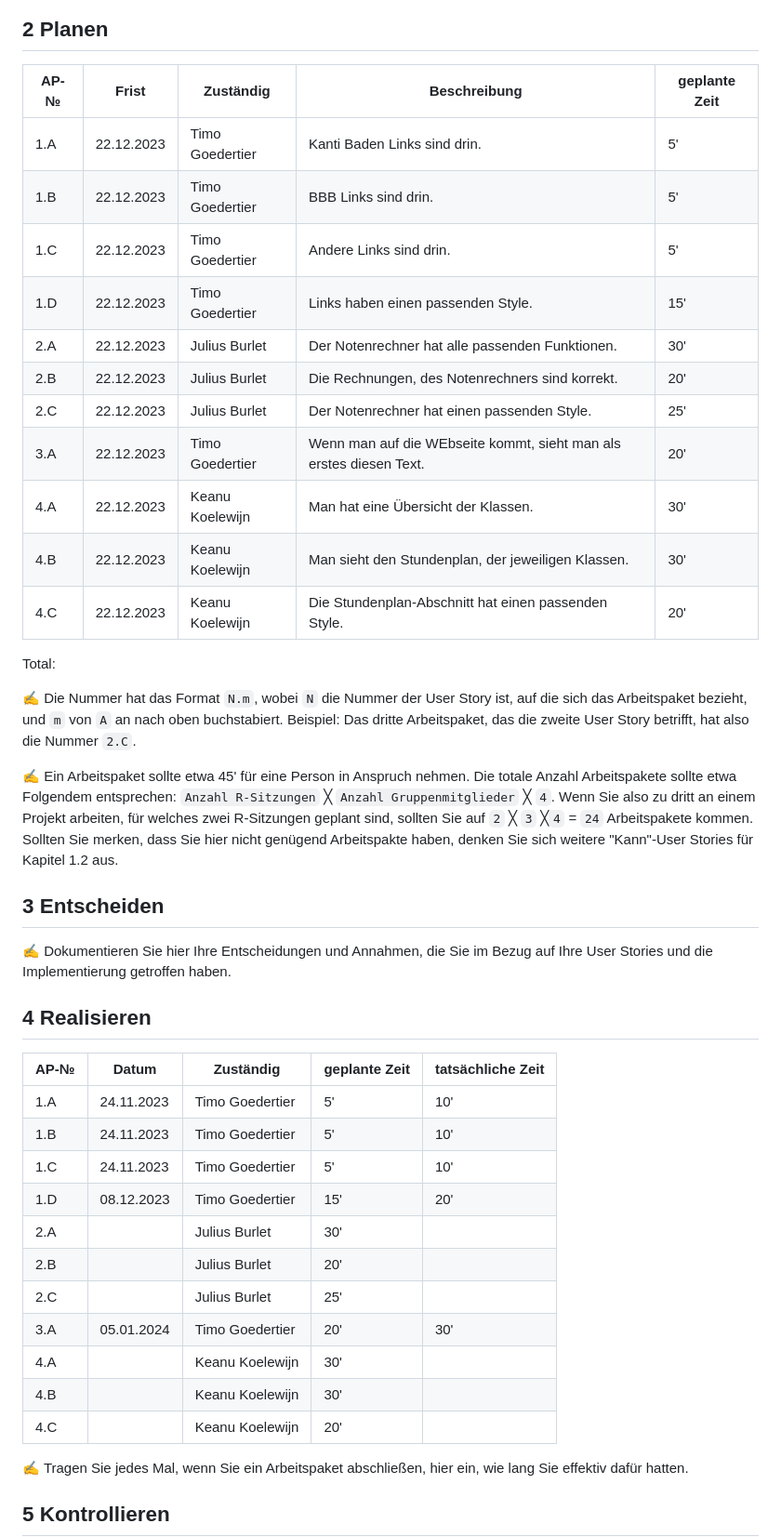
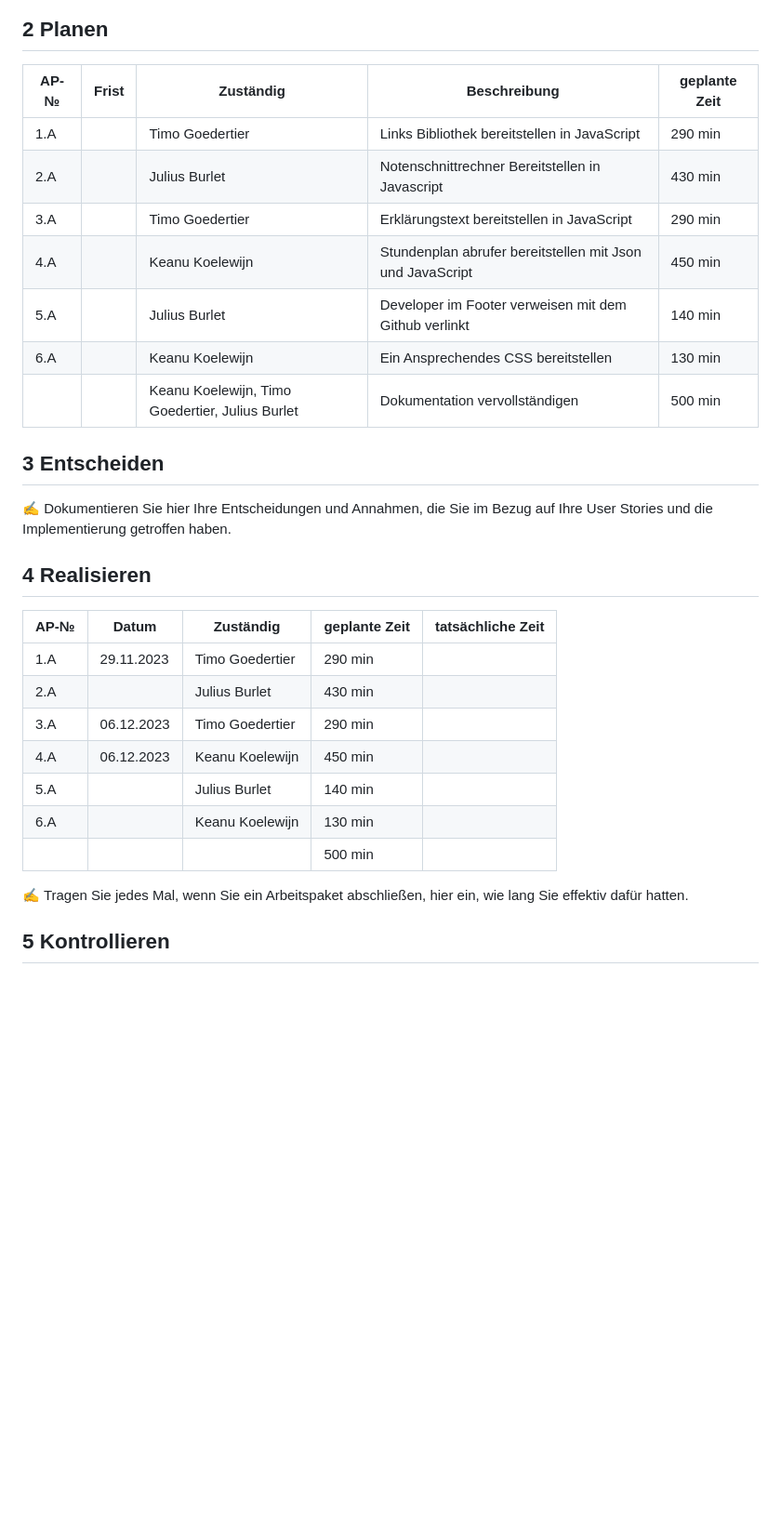
Before and after one commit to Kurizaki/IMSHelferchen, a Markdown page: Projektdokumentation.md, the part around one of its changes. Shown at 93% size. Drawn GitHub-style; blank space fills up the shorter version.

```diff
--- a/Projektdokumentation.md
+++ b/Projektdokumentation.md
@@ -47,25 +47,16 @@ Wir erstellen eine SPA um das Leben der IMS Schüler zu vereinfachen.
 
 ## 2 Planen
 
-| AP-№ | Frist | Zuständig | Beschreibung | geplante Zeit |
-| ---- | ----- | --------- | ------------ | ------------- |
-| 1.A  |22.12.2023|Timo Goedertier|Kanti Baden Links sind drin.|5'|
-| 1.B  |22.12.2023|Timo Goedertier|BBB Links sind drin.|5'|
-| 1.C  |22.12.2023|Timo Goedertier|Andere Links sind drin.|5'|
-| 1.D  |22.12.2023|Timo Goedertier|Links haben einen passenden Style.|15'|
-| 2.A  |22.12.2023|Julius Burlet|Der Notenrechner hat alle passenden Funktionen.|30'|
-| 2.B  |22.12.2023|Julius Burlet|Die Rechnungen, des Notenrechners sind korrekt.|20'|
-| 2.C  |22.12.2023|Julius Burlet|Der Notenrechner hat einen passenden Style.|25'|
-| 3.A  |22.12.2023|Timo Goedertier|Wenn man auf die WEbseite kommt, sieht man als erstes diesen Text.|20'|
-| 4.A  |22.12.2023|Keanu Koelewijn|Man hat eine Übersicht der Klassen.|30'|
-| 4.B  |22.12.2023|Keanu Koelewijn|Man sieht den Stundenplan, der jeweiligen Klassen.|30'|
-| 4.C  |22.12.2023|Keanu Koelewijn|Die Stundenplan-Abschnitt hat einen passenden Style.| 20'|
+| AP-№ | Frist | Zuständig                                       | Beschreibung                                              | geplante Zeit |
+| ---- | ----- | ----------------------------------------------- | --------------------------------------------------------- | ------------- |
+| 1.A  |       | Timo Goedertier                                 | Links Bibliothek bereitstellen in JavaScript              | 290 min       |
+| 2.A  |       | Julius Burlet                                   | Notenschnittrechner Bereitstellen in Javascript           | 430 min       |
+| 3.A  |       | Timo Goedertier                                 | Erklärungstext bereitstellen in JavaScript                | 290 min       |
+| 4.A  |       | Keanu Koelewijn                                 | Stundenplan abrufer bereitstellen mit Json und JavaScript | 450 min       |
+| 5.A  |       | Julius Burlet                                   | Developer im Footer verweisen mit dem Github verlinkt     | 140 min       |
+| 6.A  |       | Keanu Koelewijn                                 | Ein Ansprechendes CSS bereitstellen                       | 130 min       |
+|      |       | Keanu Koelewijn, Timo Goedertier, Julius Burlet | Dokumentation vervollständigen                            | 500 min       |
 
-Total:
-
-✍️ Die Nummer hat das Format `N.m`, wobei `N` die Nummer der User Story ist, auf die sich das Arbeitspaket bezieht, und `m` von `A` an nach oben buchstabiert. Beispiel: Das dritte Arbeitspaket, das die zweite User Story betrifft, hat also die Nummer `2.C`.
-
-✍️ Ein Arbeitspaket sollte etwa 45' für eine Person in Anspruch nehmen. Die totale Anzahl Arbeitspakete sollte etwa Folgendem entsprechen: `Anzahl R-Sitzungen` ╳ `Anzahl Gruppenmitglieder` ╳ `4`. Wenn Sie also zu dritt an einem Projekt arbeiten, für welches zwei R-Sitzungen geplant sind, sollten Sie auf `2` ╳ `3` ╳`4` = `24` Arbeitspakete kommen. Sollten Sie merken, dass Sie hier nicht genügend Arbeitspakte haben, denken Sie sich weitere "Kann"-User Stories für Kapitel 1.2 aus.
 
 ## 3 Entscheiden
 
@@ -73,19 +64,16 @@ Total:
 
 ## 4 Realisieren
 
-| AP-№ | Datum | Zuständig | geplante Zeit | tatsächliche Zeit |
-| ---- | ----- | --------- | ------------- | ----------------- |
-| 1.A  |24.11.2023|Timo Goedertier|5'|10'|
-| 1.B  |24.11.2023|Timo Goedertier|5'|10'|
-| 1.C  |24.11.2023|Timo Goedertier|5'|10'|
-| 1.D  |08.12.2023|Timo Goedertier|15'|20'|
-| 2.A  |       |Julius Burlet|30'||
-| 2.B  |       |Julius Burlet|20'||
-| 2.C  |       |Julius Burlet|25'||
-| 3.A  |05.01.2024|Timo Goedertier|20'|30'|
-| 4.A  |       |Keanu Koelewijn|30'||
-| 4.B  |       |Keanu Koelewijn|30'||
-| 4.C  |       |Keanu Koelewijn|20'||
+| AP-№ | Datum      | Zuständig       | geplante Zeit | tatsächliche Zeit |
+| ---- | ---------- | --------------- | ------------- | ----------------- |
+| 1.A  | 29.11.2023 | Timo Goedertier | 290 min       |                   |
+| 2.A  |            | Julius Burlet   | 430 min       |                   |
+| 3.A  | 06.12.2023 | Timo Goedertier | 290 min       |                   |
+| 4.A  | 06.12.2023 | Keanu Koelewijn | 450 min       |                   |
+| 5.A  |            | Julius Burlet   | 140 min       |                   |
+| 6.A  |            | Keanu Koelewijn | 130 min       |                   |
+|      |            |                 | 500 min       |                   |
+
 
 
 ✍️ Tragen Sie jedes Mal, wenn Sie ein Arbeitspaket abschließen, hier ein, wie lang Sie effektiv dafür hatten.
```
Also changed, not shown: other parts of Projektdokumentation.md (+7 -7 lines).
